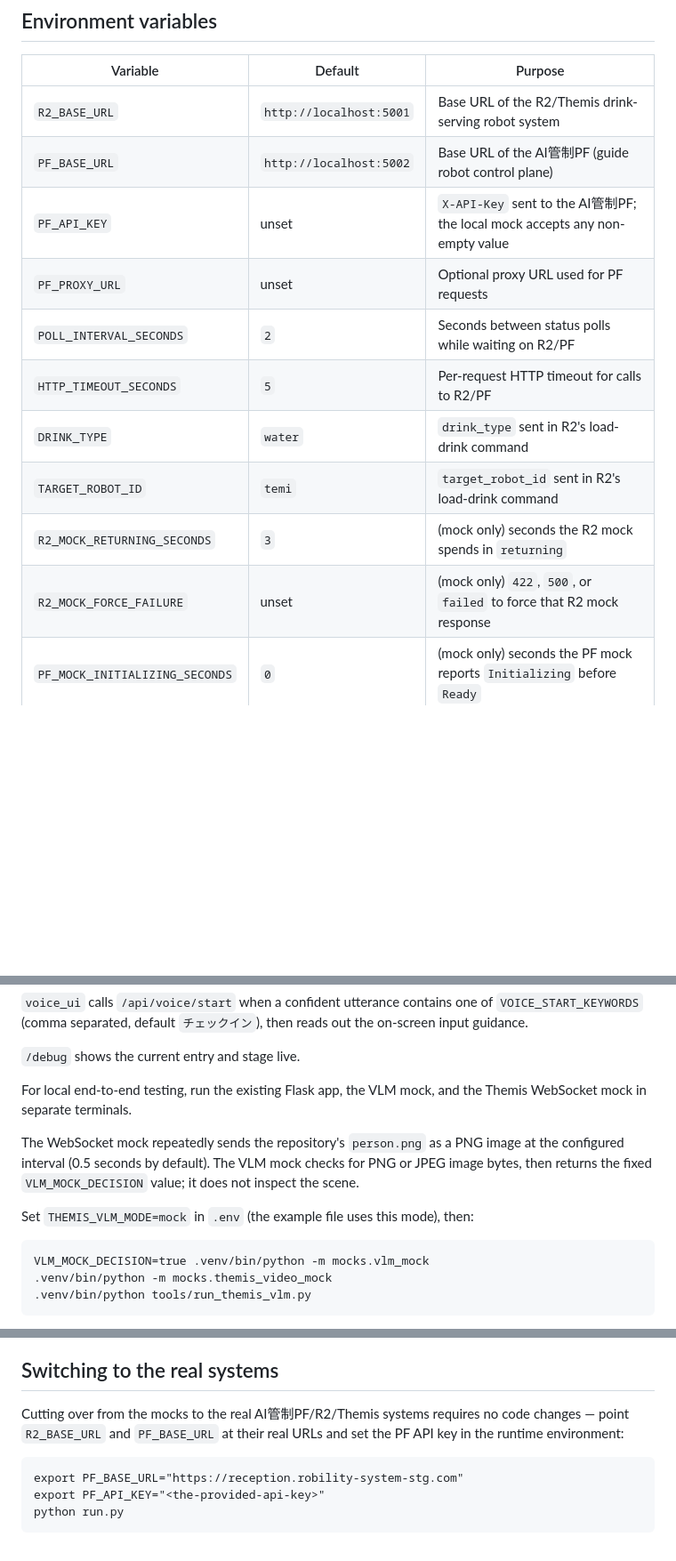
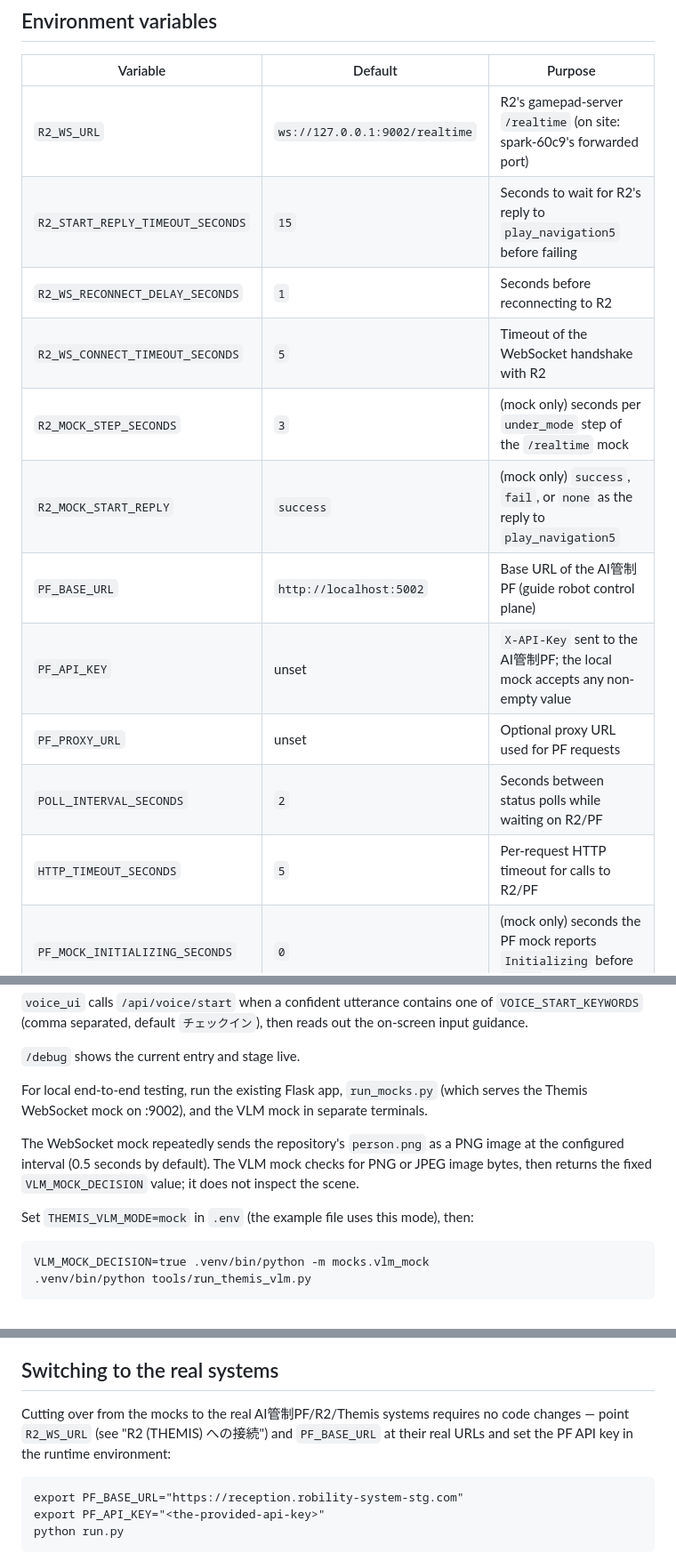
Before and after one commit to shibahara2/dBF2026-robot, a Markdown page: README.md, 3 parts joined by grey strips. Shown at 89% size. GitHub-like rendering; blank space fills up the shorter version.

Commit message:
docs: describe driving R2 over WebSocket and the exhibit PC forwarding
Co-Authored-By: Claude Opus 5.5 <noreply@anthropic.com>

````diff
--- a/README.md
+++ b/README.md
@@ -202,16 +249,17 @@ pytest -q \
 
 | Variable | Default | Purpose |
 |---|---|---|
-| `R2_BASE_URL` | `http://localhost:5001` | Base URL of the R2/Themis drink-serving robot system |
+| `R2_WS_URL` | `ws://127.0.0.1:9002/realtime` | R2's gamepad-server `/realtime` (on site: spark-60c9's forwarded port) |
+| `R2_START_REPLY_TIMEOUT_SECONDS` | `15` | Seconds to wait for R2's reply to `play_navigation5` before failing |
+| `R2_WS_RECONNECT_DELAY_SECONDS` | `1` | Seconds before reconnecting to R2 |
+| `R2_WS_CONNECT_TIMEOUT_SECONDS` | `5` | Timeout of the WebSocket handshake with R2 |
+| `R2_MOCK_STEP_SECONDS` | `3` | (mock only) seconds per `under_mode` step of the `/realtime` mock |
+| `R2_MOCK_START_REPLY` | `success` | (mock only) `success`, `fail`, or `none` as the reply to `play_navigation5` |
 | `PF_BASE_URL` | `http://localhost:5002` | Base URL of the AI管制PF (guide robot control plane) |
 | `PF_API_KEY` | unset | `X-API-Key` sent to the AI管制PF; the local mock accepts any non-empty value |
 | `PF_PROXY_URL` | unset | Optional proxy URL used for PF requests |
 | `POLL_INTERVAL_SECONDS` | `2` | Seconds between status polls while waiting on R2/PF |
 | `HTTP_TIMEOUT_SECONDS` | `5` | Per-request HTTP timeout for calls to R2/PF |
-| `DRINK_TYPE` | `water` | `drink_type` sent in R2's load-drink command |
-| `TARGET_ROBOT_ID` | `temi` | `target_robot_id` sent in R2's load-drink command |
-| `R2_MOCK_RETURNING_SECONDS` | `3` | (mock only) seconds the R2 mock spends in `returning` |
-| `R2_MOCK_FORCE_FAILURE` | unset | (mock only) `422`, `500`, or `failed` to force that R2 mock response |
 | `PF_MOCK_INITIALIZING_SECONDS` | `0` | (mock only) seconds the PF mock reports `Initializing` before `Ready` |
 | `PF_MOCK_ACCEPTED` | `true` | (mock only) set to `false` to make the PF mock reject `drink/placed` |
 | `PF_MOCK_FORCE_FAILURE` | unset | (mock only) `422` or `500` to force that PF mock response from `guide-robot/status` |
@@ -265,8 +313,7 @@ the on-screen input guidance.
 
 `/debug` shows the current entry and stage live.
 
-For local end-to-end testing, run the existing Flask app, the VLM mock, and
-the Themis WebSocket mock in separate terminals.
+For local end-to-end testing, run the existing Flask app, `run_mocks.py` (which serves the Themis WebSocket mock on :9002), and the VLM mock in separate terminals.
 
 The WebSocket mock repeatedly sends the repository's `person.png` as a PNG
 image at the configured interval (0.5 seconds by default).
@@ -277,7 +324,6 @@ Set `THEMIS_VLM_MODE=mock` in `.env` (the example file uses this mode), then:
 
 ```
 VLM_MOCK_DECISION=true .venv/bin/python -m mocks.vlm_mock
-.venv/bin/python -m mocks.themis_video_mock
 .venv/bin/python tools/run_themis_vlm.py
 ```
 
@@ -334,7 +380,7 @@ the format first.
 ## Switching to the real systems
 
 Cutting over from the mocks to the real AI管制PF/R2/Themis systems requires
-no code changes — point `R2_BASE_URL` and `PF_BASE_URL` at their real URLs and
+no code changes — point `R2_WS_URL` (see "R2 (THEMIS) への接続") and `PF_BASE_URL` at their real URLs and
 set the PF API key in the runtime environment:
 
 ```
````
Also changed, not shown: other parts of README.md (+48 -1 lines), 1 other file.
